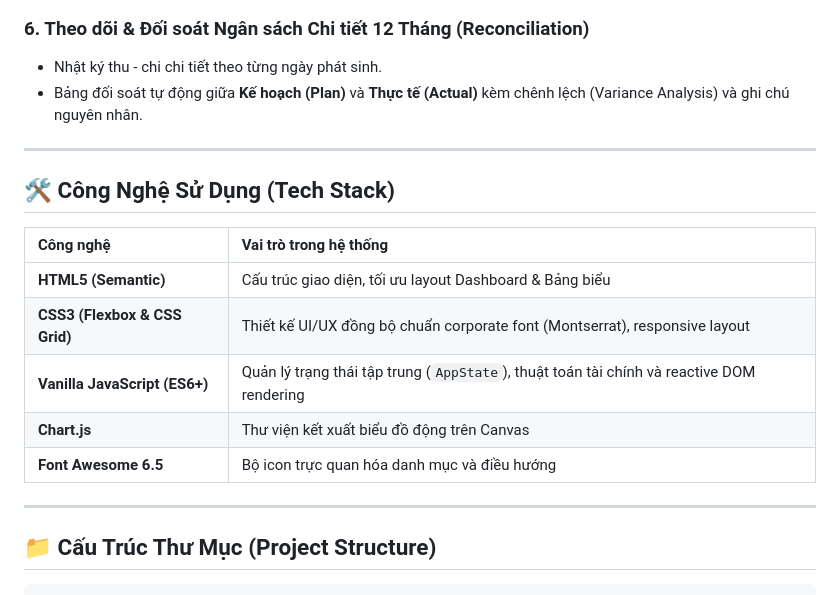
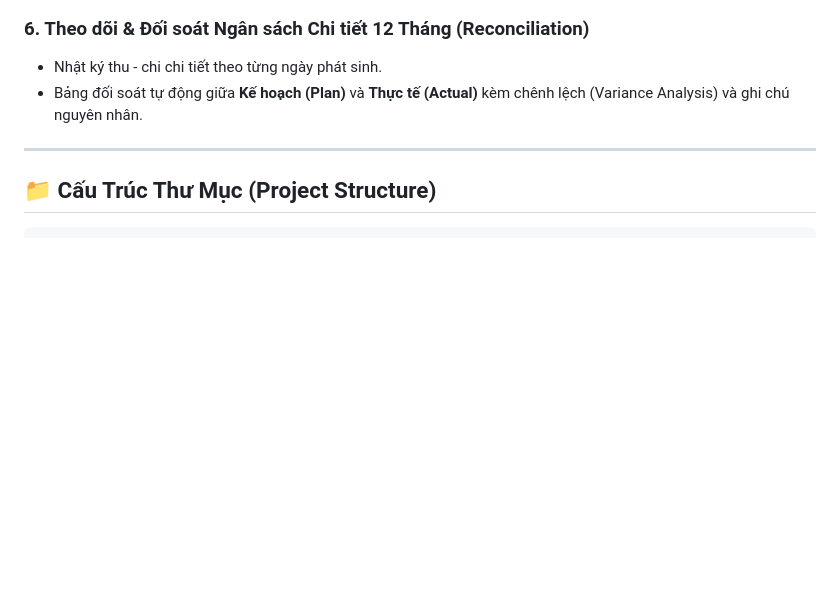
Before and after one commit to financials-plan/financials-plan.github.io, a Markdown page: README.md, the part around one of its changes. Rendered like a GitHub page; blank space fills up the shorter version.

Commit message:
Update README by removing tech stack and badges
Removed technology stack section and some badges from README.

````diff
--- a/README.md
+++ b/README.md
@@ -49,18 +42,6 @@
 
 ---
 
-## 🛠 Công Nghệ Sử Dụng (Tech Stack)
-
-| Công nghệ | Vai trò trong hệ thống |
-| :--- | :--- |
-| **HTML5 (Semantic)** | Cấu trúc giao diện, tối ưu layout Dashboard & Bảng biểu |
-| **CSS3 (Flexbox & CSS Grid)** | Thiết kế UI/UX đồng bộ chuẩn corporate font (Montserrat), responsive layout |
-| **Vanilla JavaScript (ES6+)** | Quản lý trạng thái tập trung (`AppState`), thuật toán tài chính và reactive DOM rendering |
-| **Chart.js** | Thư viện kết xuất biểu đồ động trên Canvas |
-| **Font Awesome 6.5** | Bộ icon trực quan hóa danh mục và điều hướng |
-
----
-
 ## 📁 Cấu Trúc Thư Mục (Project Structure)
 
 ```text
````
Also changed, not shown: other parts of README.md (+0 -7 lines).
